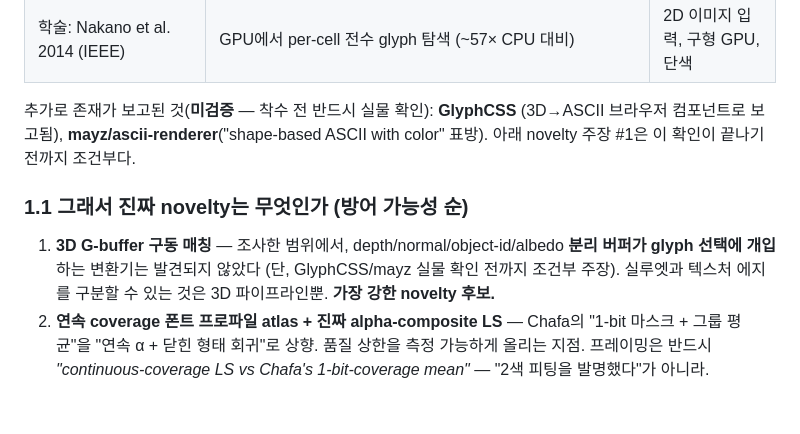
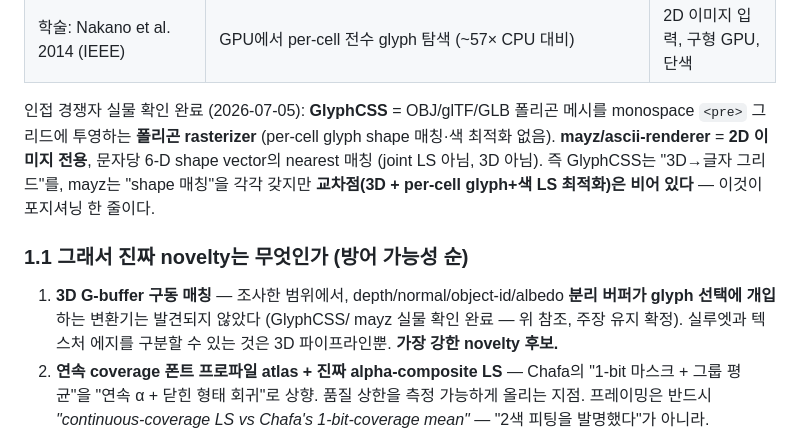
Before and after one commit to Dev-Jahn/glyphit3d, a Markdown page: DESIGN.md, the part around the change. GitHub-like rendering; blank space fills up the shorter version.

Commit message:
docs: competitor verification complete — GlyphCSS (polygon rasterizer) and mayz (2D 6-D nearest) confirmed; novelty #1 unconditional

```diff
--- a/DESIGN.md
+++ b/DESIGN.md
@@ -38,16 +38,19 @@
 | 학술: Xu/Zhang/Wong SIGGRAPH 2010 | alignment-insensitive shape similarity로 **선화** ASCII (단색, 변형 허용) | 톤/색 없음 |
 | 학술: Nakano et al. 2014 (IEEE) | GPU에서 per-cell 전수 glyph 탐색 (~57× CPU 대비) | 2D 이미지 입력, 구형 GPU, 단색 |
 
-추가로 존재가 보고된 것(**미검증** — 착수 전 반드시 실물 확인): **GlyphCSS**
-(3D→ASCII 브라우저 컴포넌트로 보고됨), **mayz/ascii-renderer**("shape-based
-ASCII with color" 표방). 아래 novelty 주장 #1은 이 확인이 끝나기 전까지 조건부다.
+인접 경쟁자 실물 확인 완료 (2026-07-05): **GlyphCSS** = OBJ/glTF/GLB 폴리곤
+메시를 monospace `<pre>` 그리드에 투영하는 **폴리곤 rasterizer** (per-cell
+glyph shape 매칭·색 최적화 없음). **mayz/ascii-renderer** = **2D 이미지 전용**,
+문자당 6-D shape vector의 nearest 매칭 (joint LS 아님, 3D 아님). 즉 GlyphCSS는
+"3D→글자 그리드"를, mayz는 "shape 매칭"을 각각 갖지만 **교차점(3D + per-cell
+glyph+색 LS 최적화)은 비어 있다** — 이것이 포지셔닝 한 줄이다.
 
 ### 1.1 그래서 진짜 novelty는 무엇인가 (방어 가능성 순)
 
 1. **3D G-buffer 구동 매칭** — 조사한 범위에서, depth/normal/object-id/albedo
-   **분리 버퍼가 glyph 선택에 개입**하는 변환기는 발견되지 않았다 (단,
-   GlyphCSS/mayz 실물 확인 전까지 조건부 주장). 실루엣과 텍스처 에지를 구분할
-   수 있는 것은 3D 파이프라인뿐. **가장 강한 novelty 후보.**
+   **분리 버퍼가 glyph 선택에 개입**하는 변환기는 발견되지 않았다 (GlyphCSS/
+   mayz 실물 확인 완료 — 위 참조, 주장 유지 확정). 실루엣과 텍스처 에지를
+   구분할 수 있는 것은 3D 파이프라인뿐. **가장 강한 novelty 후보.**
 2. **연속 coverage 폰트 프로파일 atlas + 진짜 alpha-composite LS** — Chafa의
    "1-bit 마스크 + 그룹 평균"을 "연속 α + 닫힌 형태 회귀"로 상향. 품질 상한을
    측정 가능하게 올리는 지점. 프레이밍은 반드시 *"continuous-coverage LS vs
```
